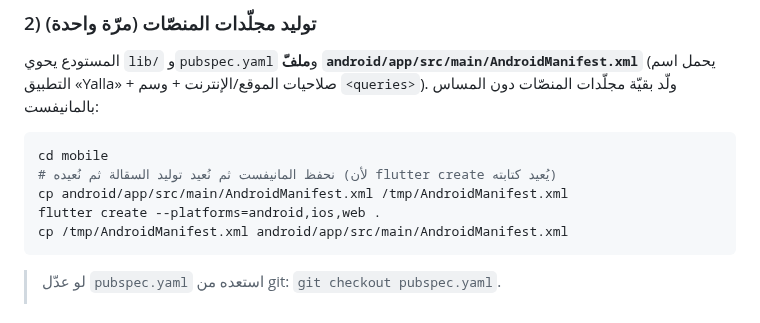
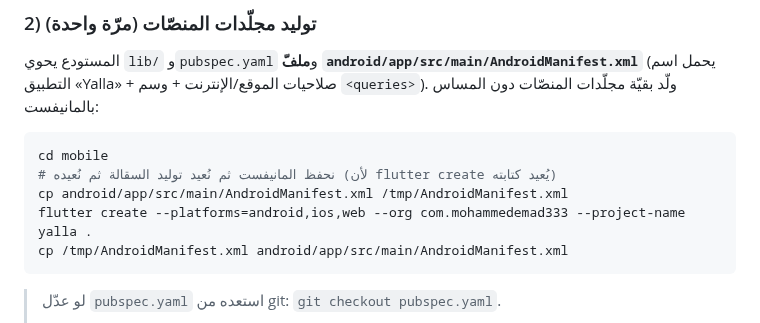
Before and after one commit to MohammedEmad333/Yalla, a Markdown page: mobile/README.md, the part around the change. GitHub-like rendering.

Commit message:
docs(mobile): ثبّت اسم الحزمة في أمر flutter create بالـ README
أمر التوليد اليدوي في mobile/README.md كان بدون --org و--project-name،
فينتج applicationId افتراضي com.example.yalla بدل الحزمة المسجّلة على
Google Play (com.mohammedemad333.yalla). صار مطابقًا لأمر CI في
.github/workflows/mobile-apk.yml حتى أي بناء يدوي يطلع باسم الحزمة الصحيح.

Co-Authored-By: Claude Opus 4.8 <noreply@anthropic.com>
Claude-Session: https://claude.ai/code/session_019uZ9iQikpiQp1EY6mju2rm

````diff
--- a/mobile/README.md
+++ b/mobile/README.md
@@ -17,7 +17,7 @@
 cd mobile
 # نحفظ المانيفست ثم نُعيد توليد السقالة ثم نُعيده (لأن flutter create يُعيد كتابته)
 cp android/app/src/main/AndroidManifest.xml /tmp/AndroidManifest.xml
-flutter create --platforms=android,ios,web .
+flutter create --platforms=android,ios,web --org com.mohammedemad333 --project-name yalla .
 cp /tmp/AndroidManifest.xml android/app/src/main/AndroidManifest.xml
 ```
 > لو عدّل `pubspec.yaml` استعده من git: `git checkout pubspec.yaml`.
````
